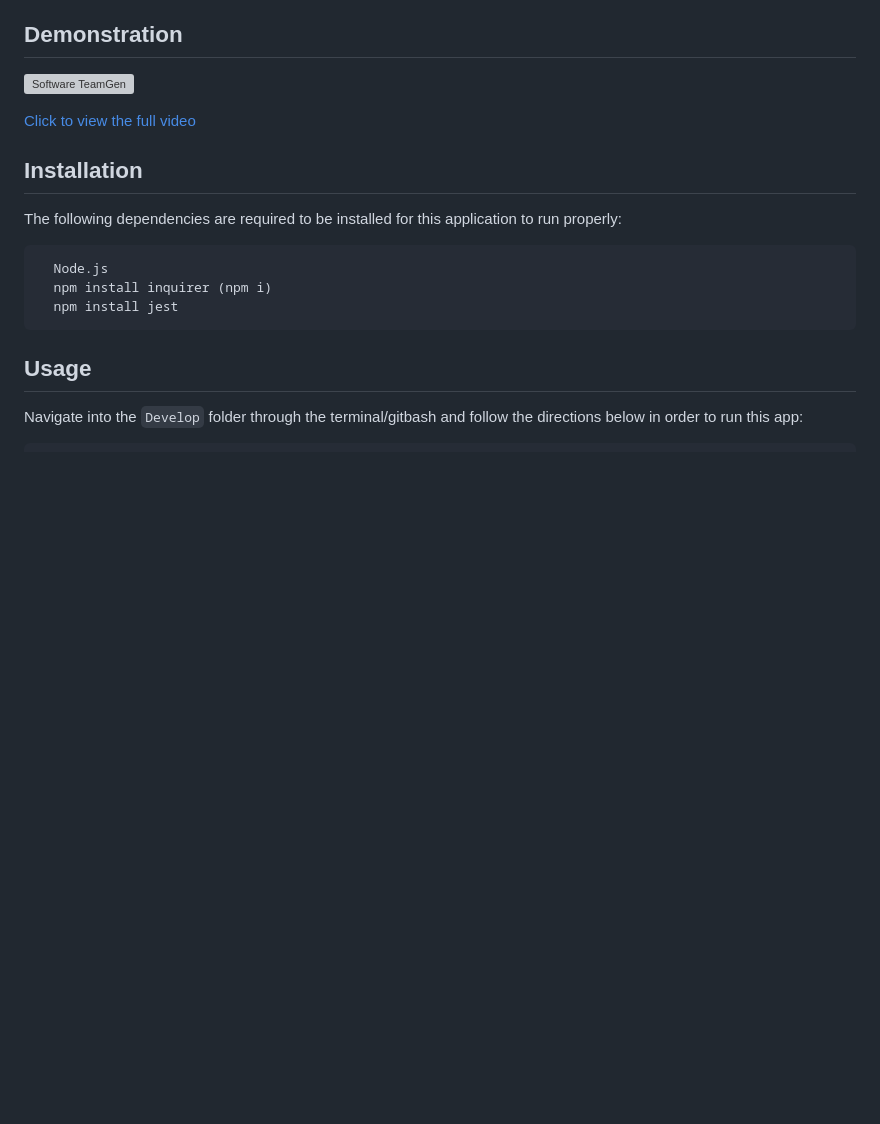
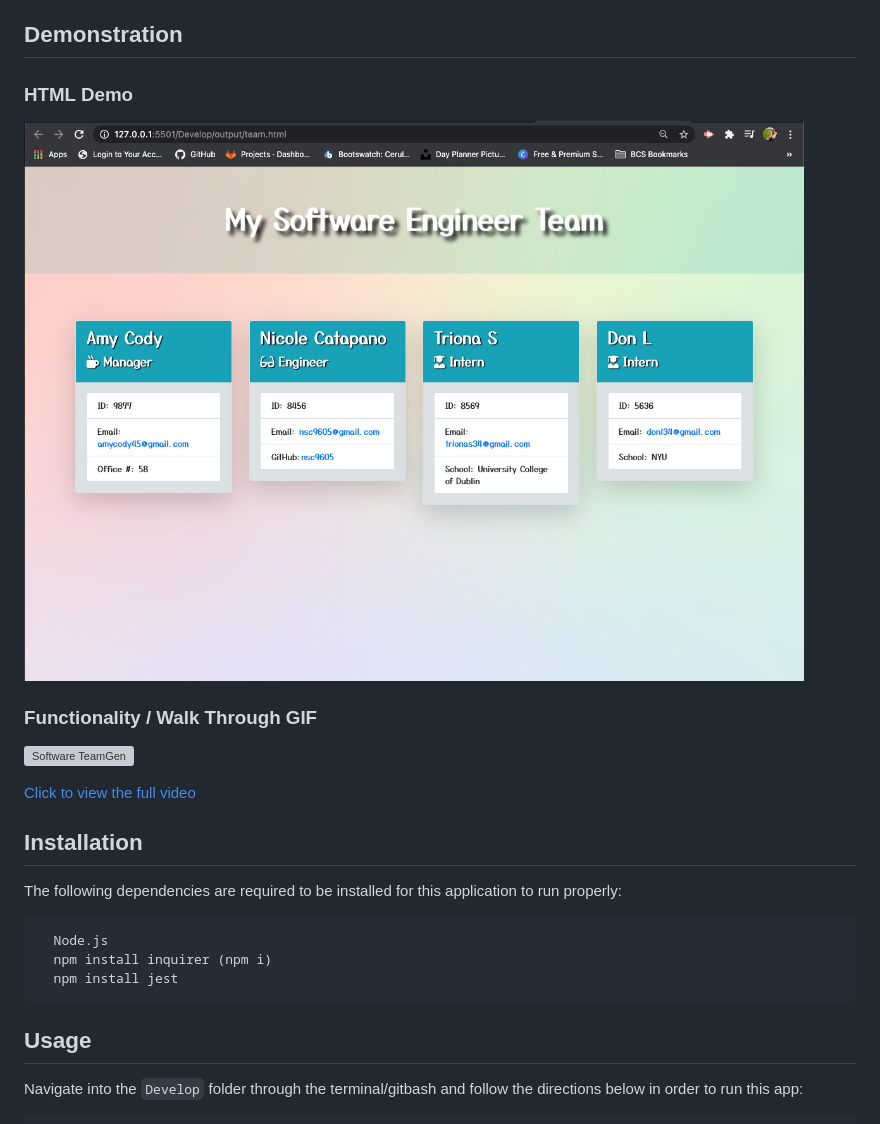
Before and after one commit to nsc9605/Software-Engineer-TeamGen, a Markdown page: README.md, the part around the change. Rendered like a GitHub page; pictures changed too: Assets/softwareEng.png (added); blank space fills up the shorter version; grey boxes are pictures that could not be loaded.

Commit message:
added demo shot

```diff
--- a/README.md
+++ b/README.md
@@ -18,6 +18,10 @@
 
 ## Demonstration
 
+### HTML Demo
+![Software Team Generator](Assets/softwareEng.png)
+
+### Functionality / Walk Through GIF
 ![Software TeamGen](Assets/teamGen.gif)
 
 [Click to view the full video](https://youtu.be/te0awutDMDA)
```
Also changed, not shown: Assets/past.png (renamed from past.png), 2 other files.
